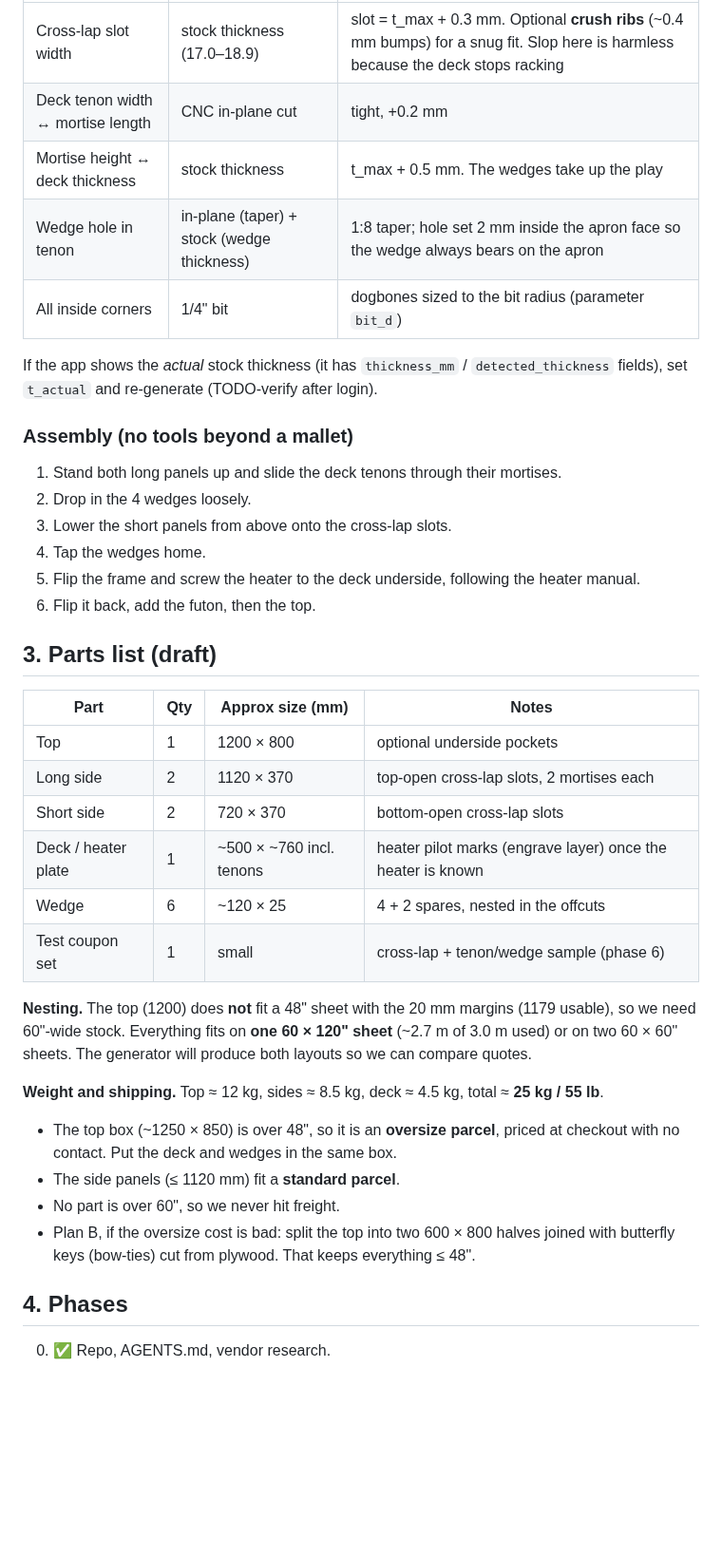
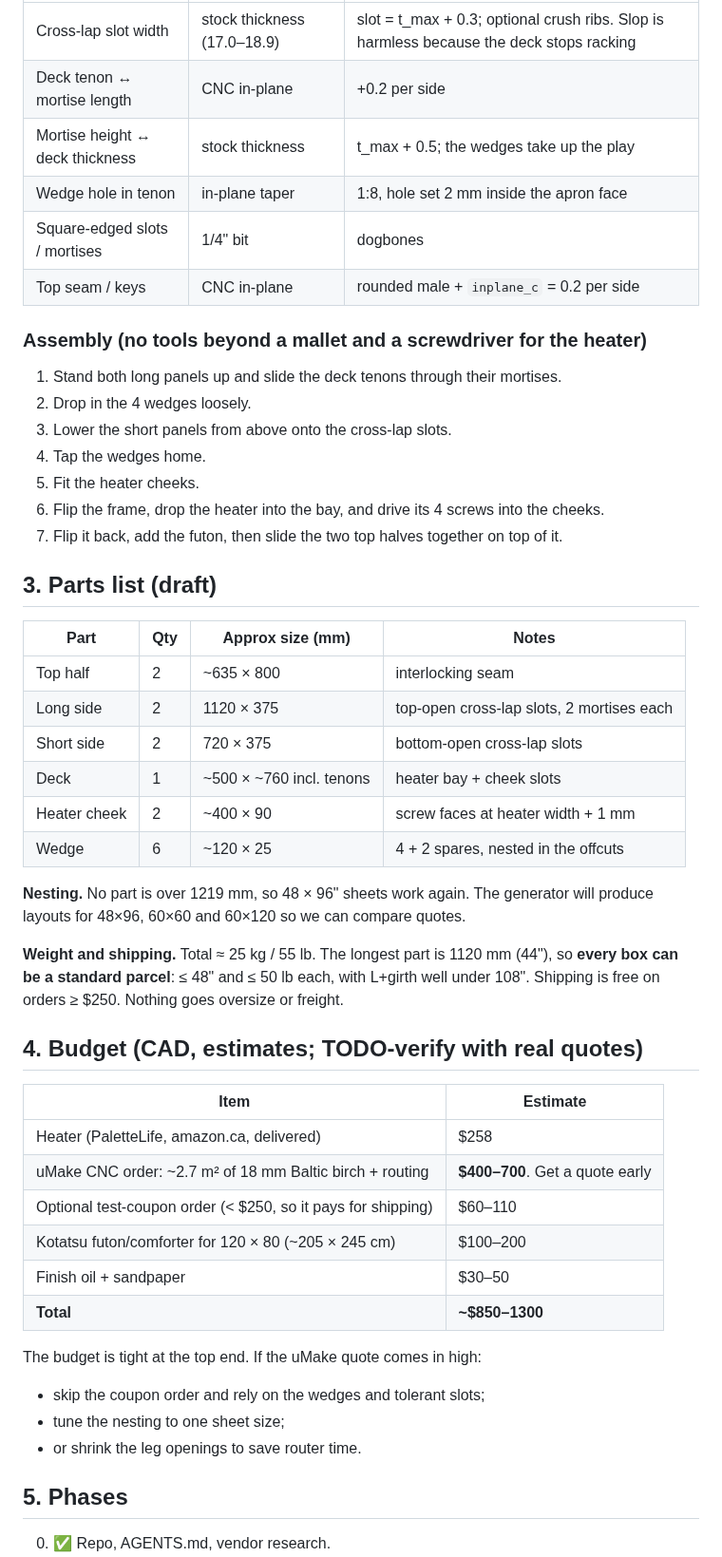
Before and after one commit to cv/kotatsu, a Markdown page: PLAN.md, the part around one of its changes. Shown at 95% size. GitHub-like rendering; blank space fills up the shorter version.

```diff
--- a/PLAN.md
+++ b/PLAN.md
@@ -59,42 +68,51 @@ large cut-out with filleted corners:
 |---|---|---|
-| Cross-lap slot width | stock thickness (17.0–18.9) | slot = t_max + 0.3 mm. Optional **crush ribs** (~0.4 mm bumps) for a snug fit. Slop here is harmless because the deck stops racking |
-| Deck tenon width ↔ mortise length | CNC in-plane cut | tight, +0.2 mm |
-| Mortise height ↔ deck thickness | stock thickness | t_max + 0.5 mm. The wedges take up the play |
-| Wedge hole in tenon | in-plane (taper) + stock (wedge thickness) | 1:8 taper; hole set 2 mm inside the apron face so the wedge always bears on the apron |
-| All inside corners | 1/4" bit | dogbones sized to the bit radius (parameter `bit_d`) |
+| Cross-lap slot width | stock thickness (17.0–18.9) | slot = t_max + 0.3; optional crush ribs. Slop is harmless because the deck stops racking |
+| Deck tenon ↔ mortise length | CNC in-plane | +0.2 per side |
+| Mortise height ↔ deck thickness | stock thickness | t_max + 0.5; the wedges take up the play |
+| Wedge hole in tenon | in-plane taper | 1:8, hole set 2 mm inside the apron face |
+| Square-edged slots / mortises | 1/4" bit | dogbones |
+| Top seam / keys | CNC in-plane | rounded male + `inplane_c` = 0.2 per side |
 
-If the app shows the *actual* stock thickness (it has `thickness_mm` / `detected_thickness` fields),
-set `t_actual` and re-generate (TODO-verify after login).
-
-### Assembly (no tools beyond a mallet)
+### Assembly (no tools beyond a mallet and a screwdriver for the heater)
 1. Stand both long panels up and slide the deck tenons through their mortises.
 2. Drop in the 4 wedges loosely.
 3. Lower the short panels from above onto the cross-lap slots.
 4. Tap the wedges home.
-5. Flip the frame and screw the heater to the deck underside, following the heater manual.
-6. Flip it back, add the futon, then the top.
+5. Fit the heater cheeks.
+6. Flip the frame, drop the heater into the bay, and drive its 4 screws into the cheeks.
+7. Flip it back, add the futon, then slide the two top halves together on top of it.
 
 ## 3. Parts list (draft)
 | Part | Qty | Approx size (mm) | Notes |
 |---|---|---|---|
-| Top | 1 | 1200 × 800 | optional underside pockets |
-| Long side | 2 | 1120 × 370 | top-open cross-lap slots, 2 mortises each |
-| Short side | 2 | 720 × 370 | bottom-open cross-lap slots |
-| Deck / heater plate | 1 | ~500 × ~760 incl. tenons | heater pilot marks (engrave layer) once the heater is known |
+| Top half | 2 | ~635 × 800 | interlocking seam |
+| Long side | 2 | 1120 × 375 | top-open cross-lap slots, 2 mortises each |
+| Short side | 2 | 720 × 375 | bottom-open cross-lap slots |
+| Deck | 1 | ~500 × ~760 incl. tenons | heater bay + cheek slots |
+| Heater cheek | 2 | ~400 × 90 | screw faces at heater width + 1 mm |
 | Wedge | 6 | ~120 × 25 | 4 + 2 spares, nested in the offcuts |
-| Test coupon set | 1 | small | cross-lap + tenon/wedge sample (phase 6) |
 
-**Nesting.** The top (1200) does **not** fit a 48" sheet with the 20 mm margins (1179 usable), so we
-need 60"-wide stock. Everything fits on **one 60 × 120" sheet** (~2.7 m of 3.0 m used) or on two
-60 × 60" sheets. The generator will produce both layouts so we can compare quotes.
+**Nesting.** No part is over 1219 mm, so 48 × 96" sheets work again. The generator will produce
+layouts for 48×96, 60×60 and 60×120 so we can compare quotes.
 
-**Weight and shipping.** Top ≈ 12 kg, sides ≈ 8.5 kg, deck ≈ 4.5 kg, total ≈ **25 kg / 55 lb**.
-- The top box (~1250 × 850) is over 48", so it is an **oversize parcel**, priced at checkout with
-  no contact. Put the deck and wedges in the same box.
-- The side panels (≤ 1120 mm) fit a **standard parcel**.
-- No part is over 60", so we never hit freight.
-- Plan B, if the oversize cost is bad: split the top into two 600 × 800 halves joined with
-  butterfly keys (bow-ties) cut from plywood. That keeps everything ≤ 48".
+**Weight and shipping.** Total ≈ 25 kg / 55 lb. The longest part is 1120 mm (44"), so **every box
+can be a standard parcel**: ≤ 48" and ≤ 50 lb each, with L+girth well under 108". Shipping is free
+on orders ≥ $250. Nothing goes oversize or freight.
 
-## 4. Phases
+## 4. Budget (CAD, estimates; TODO-verify with real quotes)
+| Item | Estimate |
+|---|---|
+| Heater (PaletteLife, amazon.ca, delivered) | $258 |
+| uMake CNC order: ~2.7 m² of 18 mm Baltic birch + routing | **$400–700**. Get a quote early |
+| Optional test-coupon order (< $250, so it pays for shipping) | $60–110 |
+| Kotatsu futon/comforter for 120 × 80 (~205 × 245 cm) | $100–200 |
+| Finish oil + sandpaper | $30–50 |
+| **Total** | **~$850–1300** |
+
+The budget is tight at the top end. If the uMake quote comes in high:
+- skip the coupon order and rely on the wedges and tolerant slots;
+- tune the nesting to one sheet size;
+- or shrink the leg openings to save router time.
+
+## 5. Phases
 0. ✅ Repo, AGENTS.md, vendor research.
```
Also changed, not shown: other parts of PLAN.md (+69 -70 lines).
